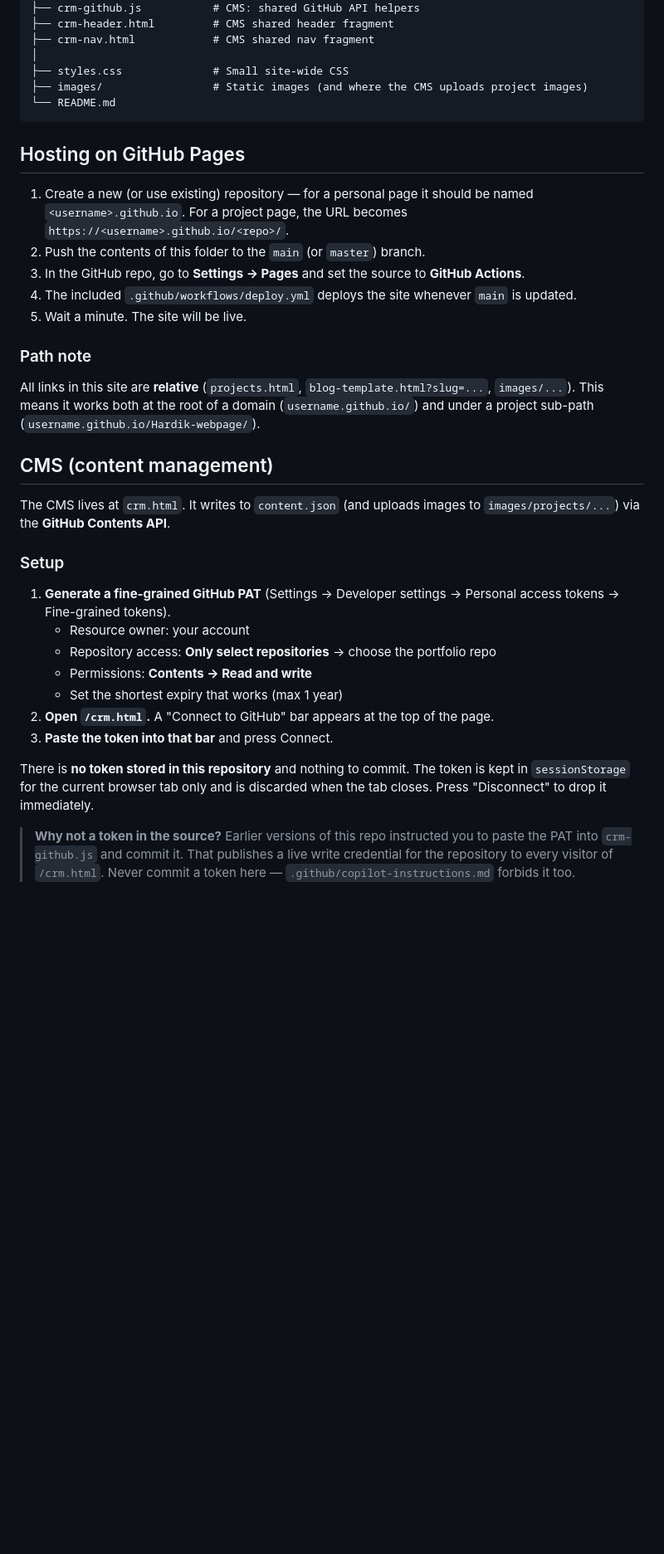
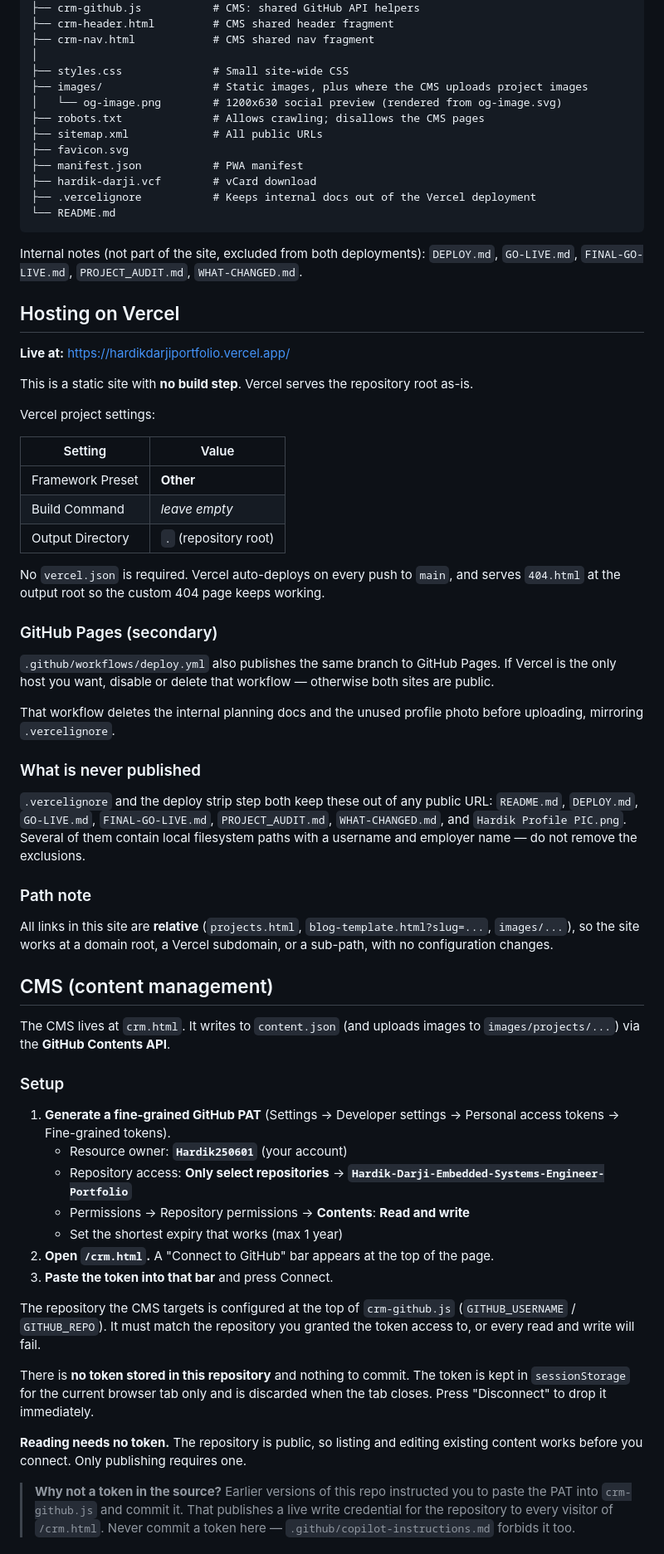
Before and after one commit to Hardik250601/Hardik-Darji-Embedded-Systems-Engineer-Portfolio, a Markdown page: README.md, the part around one of its changes. Shown at 83% size. Drawn GitHub-style; blank space fills up the shorter version.

````diff
--- a/README.md
+++ b/README.md
@@ -33,20 +33,50 @@ Personal portfolio for **Hardik Darji**, Senior Engineer specializing in embedde
 ├── crm-nav.html            # CMS shared nav fragment
 │
 ├── styles.css              # Small site-wide CSS
-├── images/                 # Static images (and where the CMS uploads project images)
+├── images/                 # Static images, plus where the CMS uploads project images
+│   └── og-image.png        # 1200x630 social preview (rendered from og-image.svg)
+├── robots.txt              # Allows crawling; disallows the CMS pages
+├── sitemap.xml             # All public URLs
+├── favicon.svg
+├── manifest.json           # PWA manifest
+├── hardik-darji.vcf        # vCard download
+├── .vercelignore           # Keeps internal docs out of the Vercel deployment
 └── README.md
 ```
 
-## Hosting on GitHub Pages
+Internal notes (not part of the site, excluded from both deployments):
+`DEPLOY.md`, `GO-LIVE.md`, `FINAL-GO-LIVE.md`, `PROJECT_AUDIT.md`, `WHAT-CHANGED.md`.
 
-1. Create a new (or use existing) repository — for a personal page it should be named `<username>.github.io`. For a project page, the URL becomes `https://<username>.github.io/<repo>/`.
-2. Push the contents of this folder to the `main` (or `master`) branch.
-3. In the GitHub repo, go to **Settings → Pages** and set the source to **GitHub Actions**.
-4. The included `.github/workflows/deploy.yml` deploys the site whenever `main` is updated.
-5. Wait a minute. The site will be live.
+## Hosting on Vercel
+
+**Live at:** https://hardikdarjiportfolio.vercel.app/
+
+This is a static site with **no build step**. Vercel serves the repository root as-is.
+
+Vercel project settings:
+
+| Setting | Value |
+|---|---|
+| Framework Preset | **Other** |
+| Build Command | *leave empty* |
+| Output Directory | `.` (repository root) |
+
+No `vercel.json` is required. Vercel auto-deploys on every push to `main`, and serves `404.html` at the output root so the custom 404 page keeps working.
+
+### GitHub Pages (secondary)
+
+`.github/workflows/deploy.yml` also publishes the same branch to GitHub Pages. If Vercel is the only host you want, disable or delete that workflow — otherwise both sites are public.
+
+That workflow deletes the internal planning docs and the unused profile photo before uploading, mirroring `.vercelignore`.
+
+### What is never published
+`.vercelignore` and the deploy strip step both keep these out of any public URL:
+`README.md`, `DEPLOY.md`, `GO-LIVE.md`, `FINAL-GO-LIVE.md`, `PROJECT_AUDIT.md`,
+`WHAT-CHANGED.md`, and `Hardik Profile PIC.png`. Several of them contain local
+filesystem paths with a username and employer name — do not remove the exclusions.
 
 ### Path note
-All links in this site are **relative** (`projects.html`, `blog-template.html?slug=...`, `images/...`). This means it works both at the root of a domain (`username.github.io/`) and under a project sub-path (`username.github.io/Hardik-webpage/`).
+All links in this site are **relative** (`projects.html`, `blog-template.html?slug=...`, `images/...`), so the site works at a domain root, a Vercel subdomain, or a sub-path, with no configuration changes.
 
 ## CMS (content management)
 
@@ -55,14 +85,21 @@ The CMS lives at `crm.html`. It writes to `content.json` (and uploads images to
 ### Setup
 
 1. **Generate a fine-grained GitHub PAT** (Settings → Developer settings → Personal access tokens → Fine-grained tokens).
-   - Resource owner: your account
-   - Repository access: **Only select repositories** → choose the portfolio repo
-   - Permissions: **Contents → Read and write**
+   - Resource owner: **`Hardik250601`** (your account)
+   - Repository access: **Only select repositories** → **`Hardik-Darji-Embedded-Systems-Engineer-Portfolio`**
+   - Permissions → Repository permissions → **Contents**: **Read and write**
    - Set the shortest expiry that works (max 1 year)
 2. **Open `/crm.html`.** A "Connect to GitHub" bar appears at the top of the page.
 3. **Paste the token into that bar** and press Connect.
 
+The repository the CMS targets is configured at the top of `crm-github.js`
+(`GITHUB_USERNAME` / `GITHUB_REPO`). It must match the repository you granted the
+token access to, or every read and write will fail.
+
 There is **no token stored in this repository** and nothing to commit. The token is kept in `sessionStorage` for the current browser tab only and is discarded when the tab closes. Press "Disconnect" to drop it immediately.
+
+**Reading needs no token.** The repository is public, so listing and editing
+existing content works before you connect. Only publishing requires one.
 
 > **Why not a token in the source?** Earlier versions of this repo instructed you to paste the PAT into `crm-github.js` and commit it. That publishes a live write credential for the repository to every visitor of `/crm.html`. Never commit a token here — `.github/copilot-instructions.md` forbids it too.
 
````
Also changed, not shown: other parts of README.md (+25 -12 lines).
